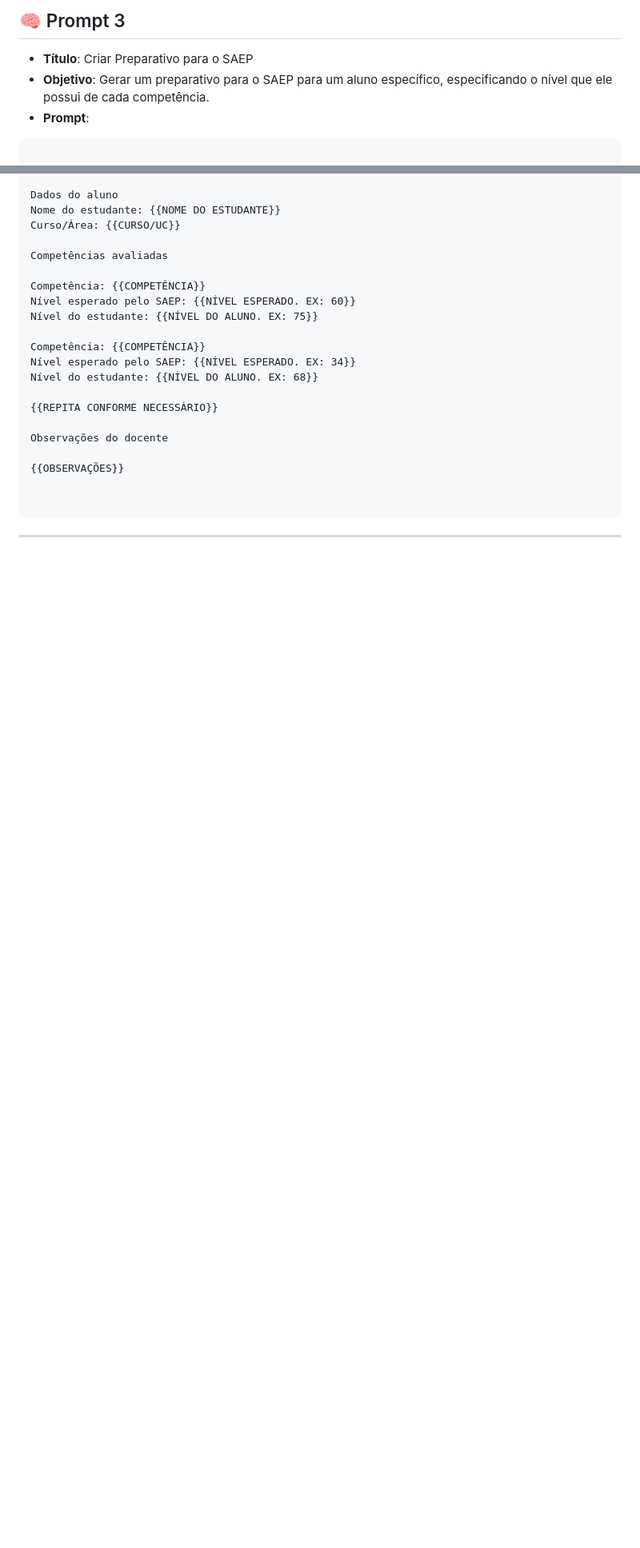
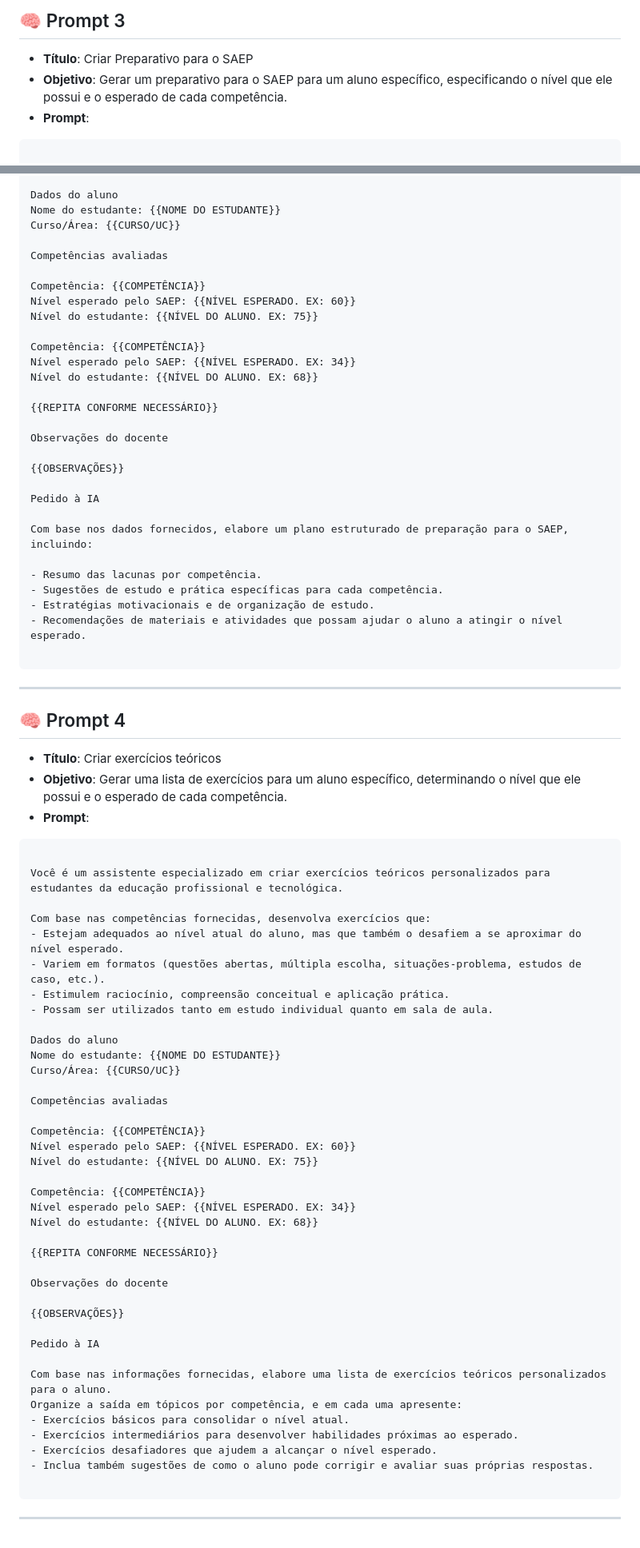
Before and after one commit to lucasedferreira/s-gemini, a Markdown page: docs/prompts.md, 2 parts joined by grey strips. Shown at 80% size. Rendered like a GitHub page; blank space fills up the shorter version.

Commit message:
add prompt generate exercises list to specific student

`````diff
--- a/docs/prompts.md
+++ b/docs/prompts.md
@@ -134,7 +134,7 @@ Crie uma lista de atividades personalizadas para um aluno que apresenta dificuld
 
 ## 🧠 Prompt 3
 - **Título**: Criar Preparativo para o SAEP
-- **Objetivo**: Gerar um preparativo para o SAEP para um aluno específico, especificando o nível que ele possui de cada competência.
+- **Objetivo**: Gerar um preparativo para o SAEP para um aluno específico, especificando o nível que ele possui e o esperado de cada competência.
 - **Prompt**:
 ```
 
@@ -166,7 +166,63 @@ Observações do docente
 
 {{OBSERVAÇÕES}}
 
+Pedido à IA
+
+Com base nos dados fornecidos, elabore um plano estruturado de preparação para o SAEP, incluindo:
+
+- Resumo das lacunas por competência.
+- Sugestões de estudo e prática específicas para cada competência.
+- Estratégias motivacionais e de organização de estudo.
+- Recomendações de materiais e atividades que possam ajudar o aluno a atingir o nível esperado.
 
 ````
 
 ---
+
+
+## 🧠 Prompt 4
+- **Título**: Criar exercícios teóricos
+- **Objetivo**: Gerar uma lista de exercícios para um aluno específico, determinando o nível que ele possui e o esperado de cada competência.
+- **Prompt**:
+```
+
+Você é um assistente especializado em criar exercícios teóricos personalizados para estudantes da educação profissional e tecnológica.
+
+Com base nas competências fornecidas, desenvolva exercícios que:
+- Estejam adequados ao nível atual do aluno, mas que também o desafiem a se aproximar do nível esperado.
+- Variem em formatos (questões abertas, múltipla escolha, situações-problema, estudos de caso, etc.).
+- Estimulem raciocínio, compreensão conceitual e aplicação prática.
+- Possam ser utilizados tanto em estudo individual quanto em sala de aula.
+
+Dados do aluno
+Nome do estudante: {{NOME DO ESTUDANTE}}
+Curso/Área: {{CURSO/UC}}
+
+Competências avaliadas
+
+Competência: {{COMPETÊNCIA}}
+Nível esperado pelo SAEP: {{NÍVEL ESPERADO. EX: 60}}
+Nível do estudante: {{NÍVEL DO ALUNO. EX: 75}}
+
+Competência: {{COMPETÊNCIA}}
+Nível esperado pelo SAEP: {{NÍVEL ESPERADO. EX: 34}}
+Nível do estudante: {{NÍVEL DO ALUNO. EX: 68}}
+
+{{REPITA CONFORME NECESSÁRIO}}
+
+Observações do docente
+
+{{OBSERVAÇÕES}}
+
+Pedido à IA
+
+Com base nas informações fornecidas, elabore uma lista de exercícios teóricos personalizados para o aluno.
+Organize a saída em tópicos por competência, e em cada uma apresente:
+- Exercícios básicos para consolidar o nível atual.
+- Exercícios intermediários para desenvolver habilidades próximas ao esperado.
+- Exercícios desafiadores que ajudem a alcançar o nível esperado.
+- Inclua também sugestões de como o aluno pode corrigir e avaliar suas próprias respostas.
+
+````
+
+---
`````
